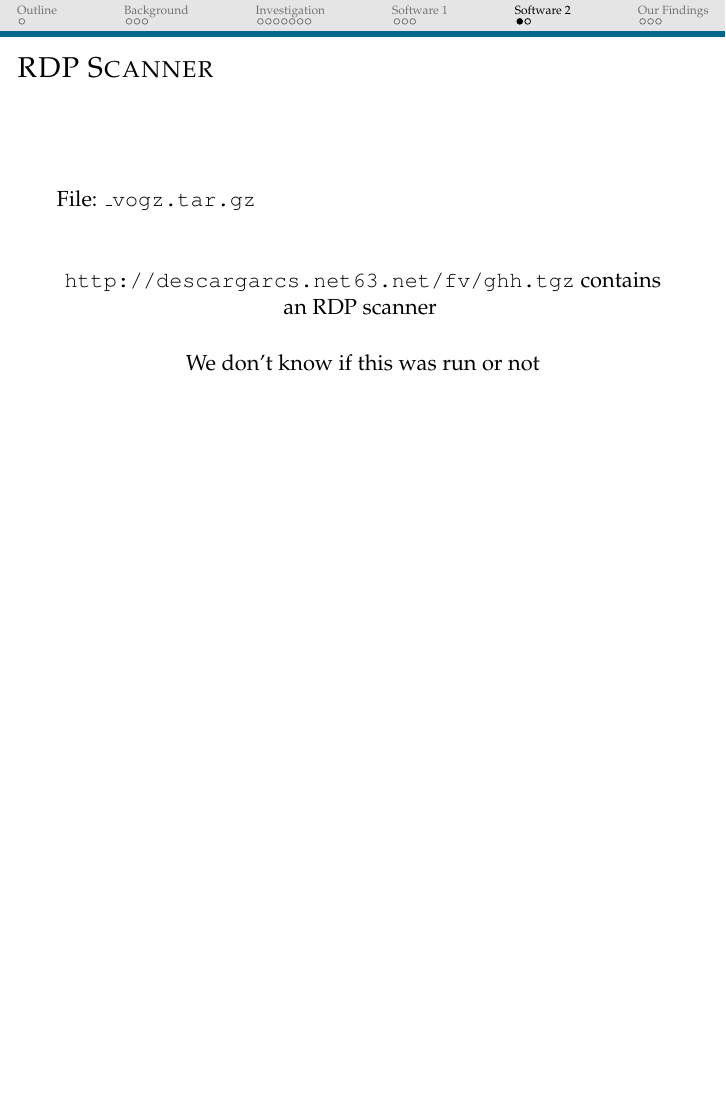
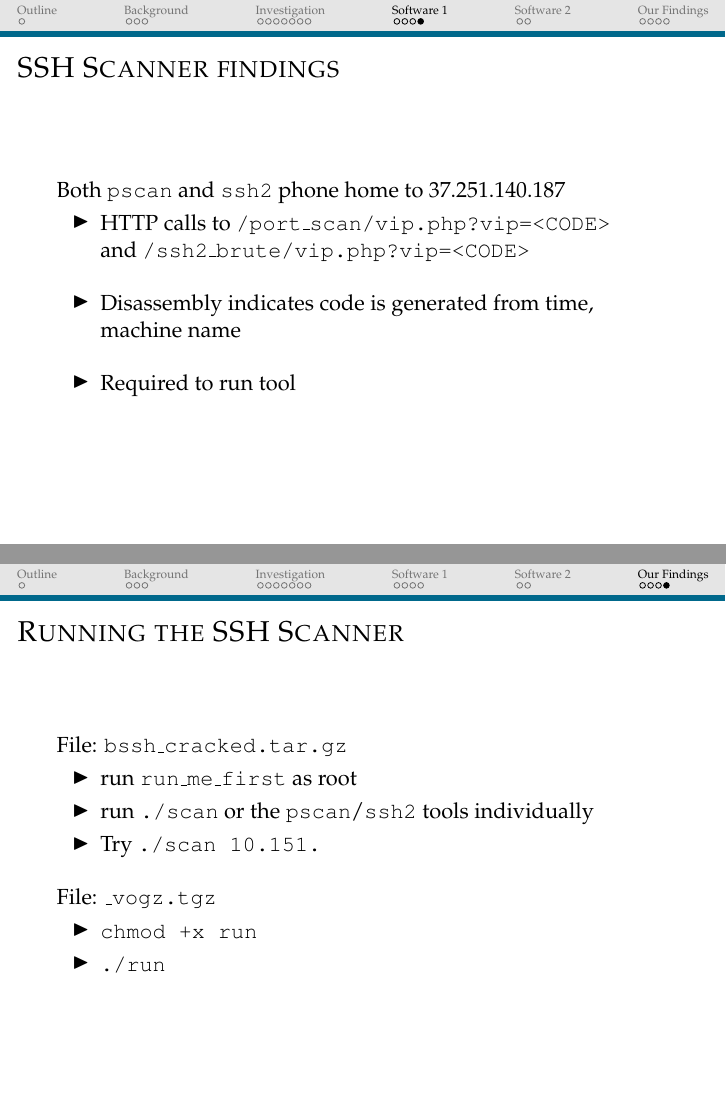
Before and after one commit to StephenWattam/ssh-scan-talk, LaTeX slides (doc/ssh-talk.tex): page 17 of 21 before the commit and pages 17 and 23 of 23 after it, the two joined at a grey line, the shorter picture padded with empty space. Compiled offline with pdfLaTeX.

Commit message:
Tweaks to add info about cracked versions

```diff
--- a/doc/ssh-talk.tex
+++ b/doc/ssh-talk.tex
@@ -258,21 +258,36 @@ Tool takes as input:
 	\item pass.txt: list of common username / password combinations.
 \end{itemize}
 
+\vspace{10pt}
 Attacker may configure:
 \begin{itemize}
 	\item PscanThreads: speed of IP scanning
 	\item ssh2Threads: speed of brute-forcing
 \end{itemize}
 
+\vspace{10pt}
 Tool generates:
 \begin{itemize}
 	\item vuln.txt: where good roots are stored
 	\item nobash.txt where no-logins are stored
 \end{itemize}
 
-
 }
 
+
+\frame{\frametitle{SSH Scanner findings}
+
+Both \texttt{pscan} and \texttt{ssh2} phone home to 37.251.140.187
+\begin{itemize}
+    \item HTTP calls to \texttt{/port\_scan/vip.php?vip=<CODE>} \\
+    and \texttt{/ssh2\_brute/vip.php?vip=<CODE>}
+
+    \vspace{10pt}
+    \item Disassembly indicates code is generated from time, machine name
+    \vspace{10pt}
+    \item Required to run tool
+\end{itemize}
+}
 
 % -----------------------------------------------------------------------
 % RDP scan analysis
@@ -350,5 +365,30 @@ Reference:
 \end{itemize}
 }
 
+
+
+% -----------------------------------------------------------------------------------------
+% Running stuff
+% -----------------------------------------------------------------------------------------
+
+
+\frame{\frametitle{Running the SSH Scanner}
+
+File: \texttt{bssh\_cracked.tar.gz}
+\begin{itemize}
+    \item run \texttt{run\_me\_first} as root
+    \item run \texttt{./scan} or the \texttt{pscan}/\texttt{ssh2} tools individually
+    \item Try \texttt{./scan 10.151.}
+\end{itemize}
+
+\vspace{10pt}
+File: \texttt{\_vogz.tgz}
+\begin{itemize}
+    \item \texttt{chmod +x run}
+    \item \texttt{./run}
+\end{itemize}
+}
+
+
 % -----------------------------------------------------------------------------------------
 \end{document}
```
